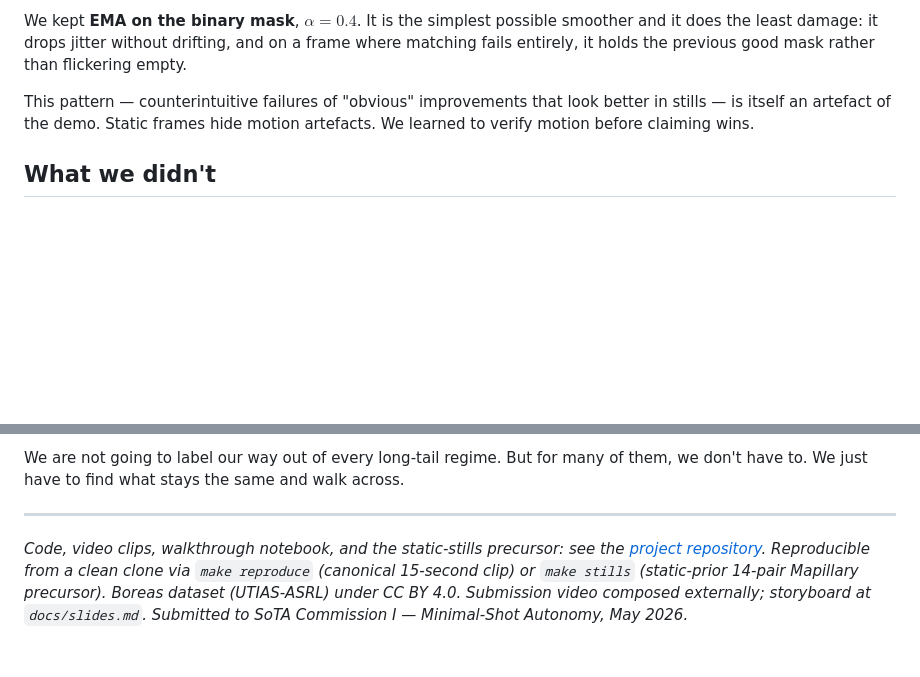
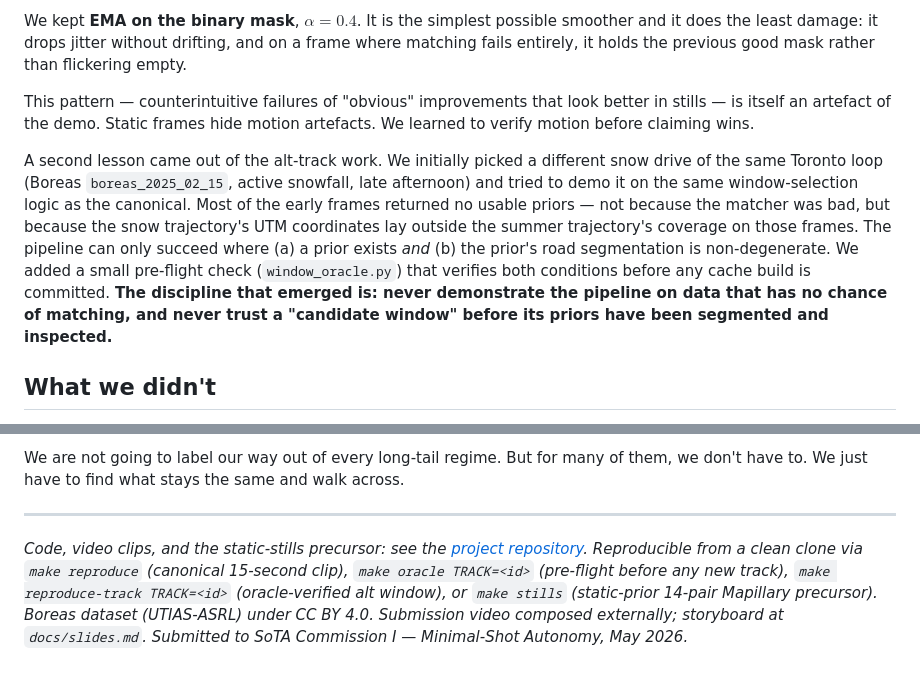
Before and after one commit to aturner22/snowseer, a Markdown page: docs/writeup.md, 2 parts joined by grey strips. GitHub-like rendering; blank space fills up the shorter version.

Commit message:
writeup: add windowing-oracle lesson + refresh closing footer
The 'What we extended' section ended with the synth-priors-vs-EMA
lesson; now adds a second paragraph on the windowing oracle — the
discipline that emerged from the alt-track failure (boreas_2025_02_15
in active snowfall failed on most early frames because the snow
trajectory was outside the summer's spatial coverage). Frames where
the prior cannot exist by construction are not "hard cases" for the
matcher; they're simply outside the demo set.

Closing paragraph updated:
- drops the archived walkthrough-notebook reference
- adds `make oracle` to the list of canonical entry points (between
  `make reproduce` and `make reproduce-track`).

Co-Authored-By: Claude Opus 4.7 (1M context) <noreply@anthropic.com>

```diff
--- a/docs/writeup.md
+++ b/docs/writeup.md
@@ -81,6 +81,8 @@ We kept **EMA on the binary mask**, $\alpha = 0.4$. It is the simplest possible
 
 This pattern — counterintuitive failures of "obvious" improvements that look better in stills — is itself an artefact of the demo. Static frames hide motion artefacts. We learned to verify motion before claiming wins.
 
+A second lesson came out of the alt-track work. We initially picked a different snow drive of the same Toronto loop (Boreas `boreas_2025_02_15`, active snowfall, late afternoon) and tried to demo it on the same window-selection logic as the canonical. Most of the early frames returned no usable priors — not because the matcher was bad, but because the snow trajectory's UTM coordinates lay outside the summer trajectory's coverage on those frames. The pipeline can only succeed where (a) a prior exists *and* (b) the prior's road segmentation is non-degenerate. We added a small pre-flight check (`window_oracle.py`) that verifies both conditions before any cache build is committed. **The discipline that emerged is: never demonstrate the pipeline on data that has no chance of matching, and never trust a "candidate window" before its priors have been segmented and inspected.**
+
 ## What we didn't
 
 We didn't train anything. We didn't fine-tune. We didn't collect a snow corpus. We didn't write a single line of snow-aware logic. The only handle we offered the model on the snow regime was the clear prior of the same place, plus the generic robustness of pretrained matchers and segmenters that have never seen snow.
@@ -99,4 +101,4 @@ We are not going to label our way out of every long-tail regime. But for many of
 
 ---
 
-*Code, video clips, walkthrough notebook, and the static-stills precursor: see the [project repository](README.md). Reproducible from a clean clone via `make reproduce` (canonical 15-second clip) or `make stills` (static-prior 14-pair Mapillary precursor). Boreas dataset (UTIAS-ASRL) under CC BY 4.0. Submission video composed externally; storyboard at `docs/slides.md`. Submitted to SoTA Commission I — Minimal-Shot Autonomy, May 2026.*
+*Code, video clips, and the static-stills precursor: see the [project repository](README.md). Reproducible from a clean clone via `make reproduce` (canonical 15-second clip), `make oracle TRACK=<id>` (pre-flight before any new track), `make reproduce-track TRACK=<id>` (oracle-verified alt window), or `make stills` (static-prior 14-pair Mapillary precursor). Boreas dataset (UTIAS-ASRL) under CC BY 4.0. Submission video composed externally; storyboard at `docs/slides.md`. Submitted to SoTA Commission I — Minimal-Shot Autonomy, May 2026.*
```
